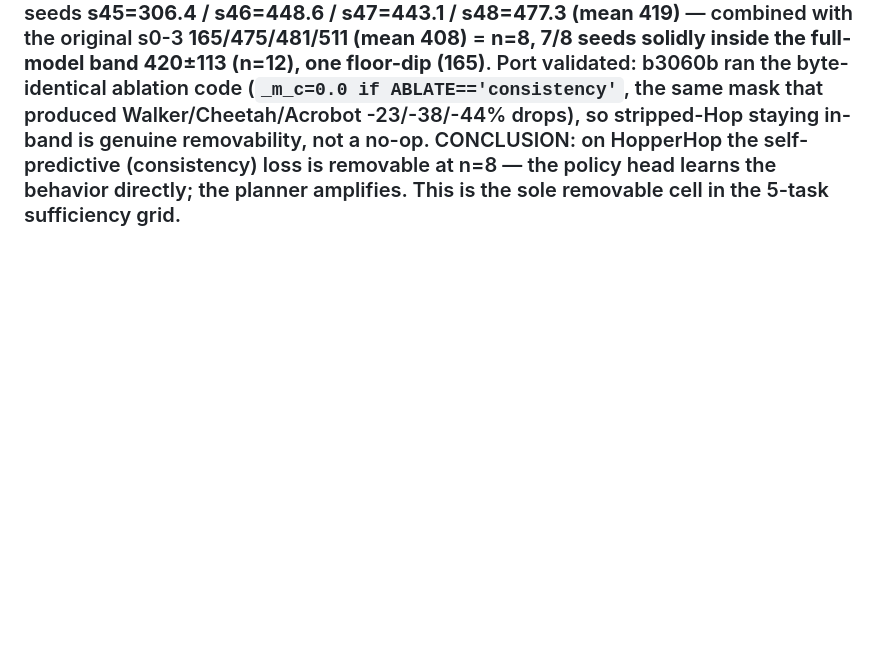
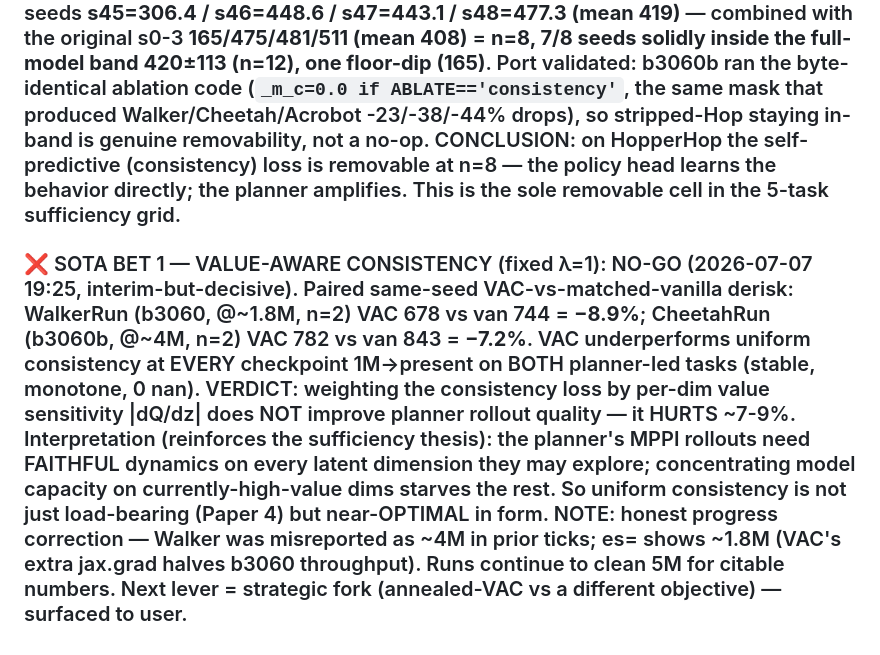
Before and after one commit to SuuTTT/wm-redundancy-paper, a Markdown page: bet2_null_results.md, the part around the change. Rendered like a GitHub page; blank space fills up the shorter version.

Commit message:
Ledger: SOTA bet-1 (Value-Aware Consistency) NO-GO -8.9%/-7.2%; reinforces uniform-consistency-near-optimal
Co-Authored-By: Claude Fable 5 <noreply@anthropic.com>

```diff
--- a/bet2_null_results.md
+++ b/bet2_null_results.md
@@ -575,3 +575,5 @@ Direct 8M runs, fresh seeds: HopperHop s51 139.2, s52 139.9 — **0/2 crossed 20
 **THESIS (survives all 4 informative tasks): the consistency (self-predictive) loss underwrites MPPI rollout quality wherever the PLANNER carries learning (Walker/Cheetah/Acrobot all planner-led → load-bearing); HopperHop — where the policy head learns the behavior directly and the planner mostly amplifies — is the one task where it is redundant.** An n=8 replication of the HopperHop removable cell (stripped s45-48) is finishing to firm the lone low seed (165).
 
 ### ✅ HOPPERHOP REMOVABLE CELL FIRMED n=8 (2026-07-07 14:58, HOPSTRIP_B_DONE): stripped consistency-OFF-from-scratch, HopperHop 5M, 4 new seeds **s45=306.4 / s46=448.6 / s47=443.1 / s48=477.3 (mean 419)** — combined with the original s0-3 **165/475/481/511 (mean 408)** = **n=8, 7/8 seeds solidly inside the full-model band 420±113 (n=12), one floor-dip (165)**. Port validated: b3060b ran the byte-identical ablation code (`_m_c=0.0 if ABLATE=='consistency'`, the same mask that produced Walker/Cheetah/Acrobot -23/-38/-44% drops), so stripped-Hop staying in-band is genuine removability, not a no-op. CONCLUSION: on HopperHop the self-predictive (consistency) loss is removable at n=8 — the policy head learns the behavior directly; the planner amplifies. This is the sole removable cell in the 5-task sufficiency grid.
+
+### ❌ SOTA BET 1 — VALUE-AWARE CONSISTENCY (fixed λ=1): NO-GO (2026-07-07 19:25, interim-but-decisive). Paired same-seed VAC-vs-matched-vanilla derisk: WalkerRun (b3060, @~1.8M, n=2) VAC 678 vs van 744 = **−8.9%**; CheetahRun (b3060b, @~4M, n=2) VAC 782 vs van 843 = **−7.2%**. VAC underperforms uniform consistency at EVERY checkpoint 1M→present on BOTH planner-led tasks (stable, monotone, 0 nan). VERDICT: weighting the consistency loss by per-dim value sensitivity |dQ/dz| does NOT improve planner rollout quality — it HURTS ~7-9%. Interpretation (reinforces the sufficiency thesis): the planner's MPPI rollouts need FAITHFUL dynamics on every latent dimension they may explore; concentrating model capacity on currently-high-value dims starves the rest. So uniform consistency is not just load-bearing (Paper 4) but near-OPTIMAL in form. NOTE: honest progress correction — Walker was misreported as ~4M in prior ticks; es= shows ~1.8M (VAC's extra jax.grad halves b3060 throughput). Runs continue to clean 5M for citable numbers. Next lever = strategic fork (annealed-VAC vs a different objective) — surfaced to user.
```
Also changed, not shown: SOTA_PROPOSAL_value_aware_consistency.md (added, +65 -0 lines).
